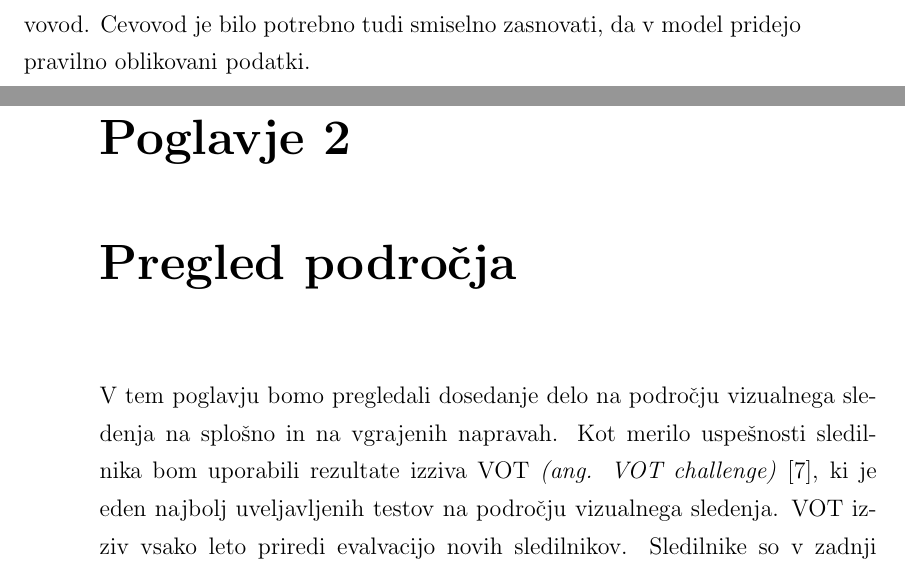
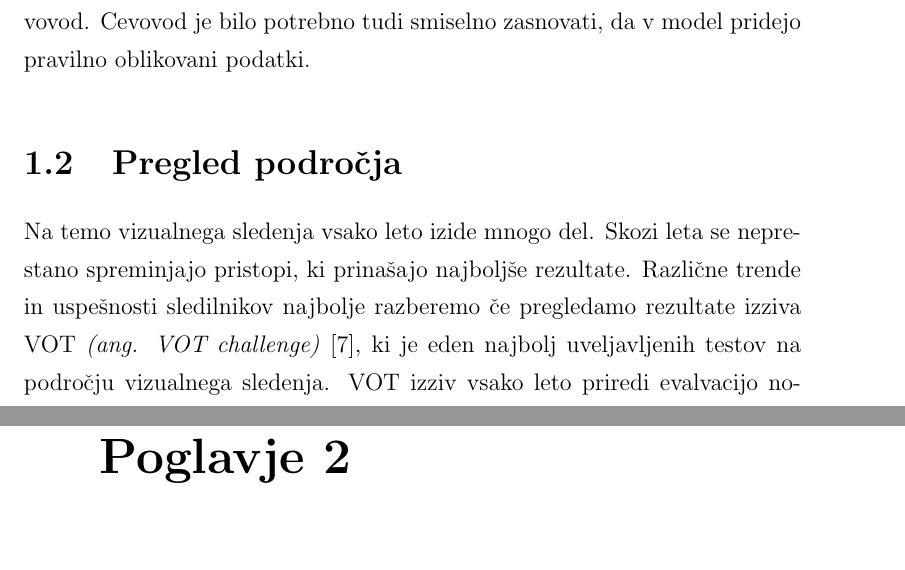
Before and after one commit to nikp00/bachelor-thesis, a LaTeX thesis (diploma.tex): two parts of pages 18 and 19 of 54 before the commit and two parts of pages 18 and 21 of 54 after it, joined at a grey line, cut so that both start at the same text, the shorter picture padded with empty space. Compiled offline with pdfLaTeX.

Commit message:
WIP: fixed paragraph Uvod

```diff
--- a/diploma.tex
+++ b/diploma.tex
@@ -416,6 +416,5 @@ Diplomsko delo je razdeljeno v 5 delov. V poglavju 2 bomo prestavili pregled pod
 
-\chapter{Pregled področja}
-\label{ch:0}
-V tem poglavju bomo pregledali dosedanje delo na področju vizualnega sledenja na splošno in na vgrajenih napravah. Kot merilo uspešnosti sledilnika bom uporabili rezultate izziva VOT \emph{(ang. VOT challenge)} \cite{vot}, ki je eden najbolj uveljavljenih testov na področju vizualnega sledenja. VOT izziv vsako leto priredi evalvacijo novih sledilnikov. Sledilnike so v zadnji izvedbi, VOT2022 \cite{vot2022}, testirali na v sedmih različnih kategorijah. Glede na rezultate izziva v zadnjih nekaj letih, lahko opazimo porast v popularnosti in uspešnosti sledilnikov, ki uporabljajo arhitekturo transformer. Iz rezultatov VOT2022, objavljenih v \cite{vot2022}, lahko razberemo da 9 od najboljših 10 sledilnikov uporablja arhitekturo transformer, opazimo lahko tudi, da je kar 47\% vseh testiranih sledilnikov uporabilo to arhitekturo.
+\section{Pregled področja}
+Na temo vizualnega sledenja vsako leto izide mnogo del. Skozi leta se neprestano spreminjajo pristopi, ki prinašajo najboljše rezultate. Različne trende in uspešnosti sledilnikov najbolje razberemo če pregledamo rezultate izziva VOT \emph{(ang. VOT challenge)} \cite{vot}, ki je eden najbolj uveljavljenih testov na področju vizualnega sledenja. VOT izziv vsako leto priredi evalvacijo novih sledilnikov. Sledilnike so v zadnji izvedbi, VOT2022 \cite{vot2022}, testirali na v sedmih različnih kategorijah. Glede na rezultate izziva v zadnjih nekaj letih, lahko opazimo porast v popularnosti in uspešnosti sledilnikov, ki uporabljajo arhitekturo transformer. Iz rezultatov VOT2022, objavljenih v \cite{vot2022}, lahko razberemo da 9 od najboljših 10 sledilnikov uporablja arhitekturo transformer, opazimo lahko tudi, da je kar 47\% vseh testiranih sledilnikov uporabilo to arhitekturo.
 
 Na področju vizualnega sledenja na vgrajenih napravah, je bilo objavljenih že nekaj del, a nobeno od njih ni uporabilo sledilnika na osnovi arhitekture transformer. V članku \emph{Evaluation of Visual Tracking Algorithms for Embedded Devices}\cite{evaluation_of_visual_tracking_algorithms_for_embedded_devices} so primerjali performance med 5 klasičnimi algoritmi, teste so izvedli na napravi Raspberry Pi 3 B v1.2 in ugotovili, da z uporabo sledilnika KCF dobijo najboljše razmerje med hitrostjo in natančnostjo. V članku \emph{Real-Time Multiple Object Visual Tracking for Embedded GPU Systems}\cite{real_time_multiple_object_visual_tracking_for_embedded_gpu_systems}, so predstavili MOT \emph{(ang. multiple object tracking)} na napravi Nvidia Jetson TX2, kjer so uporabili več stopenjsko arhitekturo, detektor (YOLOv3 \cite{yolov3}) in sledilnik (KCF \cite{kcf}), in dobili dobre rezultate.
```
Also changed, not shown: out/diploma.pdf, diploma.tex (6 more changed lines).
